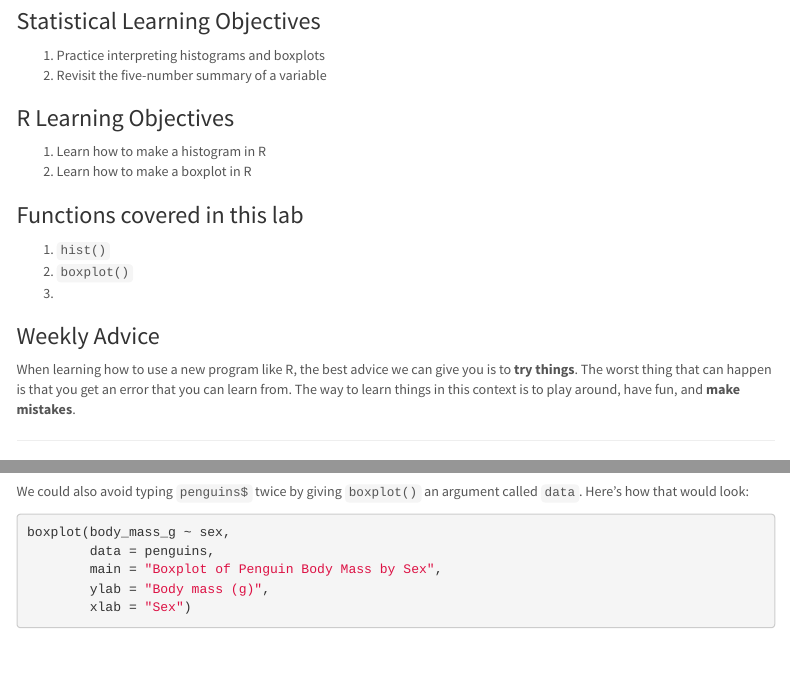
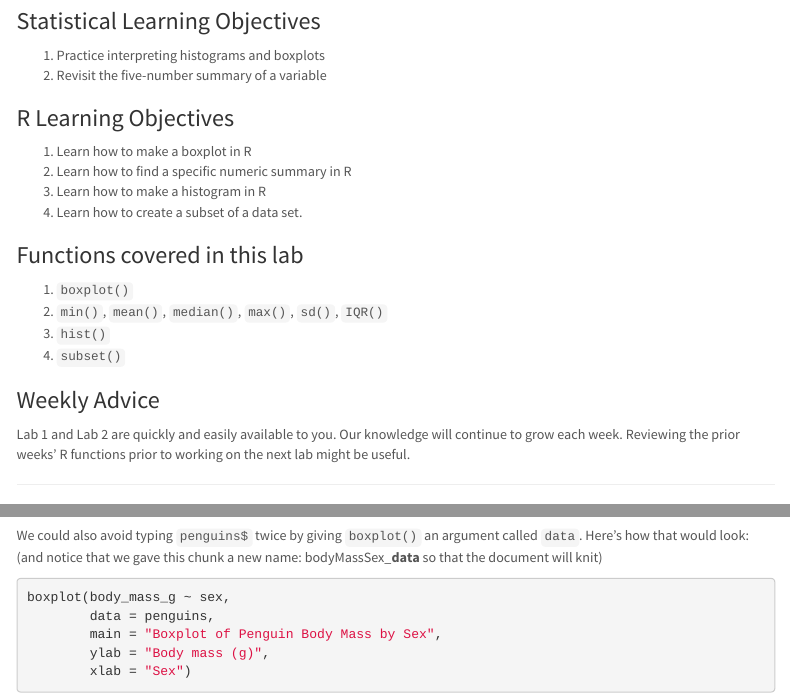
Before and after one commit to STATS250SBI/lab04-wn21, an R Markdown document (lab03report.Rmd): the page in a window 1100 px wide, from 190 px down, and a second part further down, joined at a grey line. Rendered offline with R 4.5, knitr and Pandoc, with nearby package versions; some code elsewhere in the file could not run offline; menus at the side of the page are left out.

Commit message:
Add files via upload

````diff
--- a/lab03report.Rmd
+++ b/lab03report.Rmd
@@ -21,16 +21,19 @@ knitr::opts_chunk$set(echo = TRUE)
 2. Revisit the five-number summary of a variable
 
 ### R Learning Objectives
+1. Learn how to make a boxplot in R
+1. Learn how to find a specific numeric summary in R
 1. Learn how to make a histogram in R
-2. Learn how to make a boxplot in R
+1. Learn how to create a subset of a data set.
 
 ### Functions covered in this lab
+1. `boxplot()`
+1. `min()`, `mean()`, `median()`, `max()`, `sd()`, `IQR()`
 1. `hist()`
-2. `boxplot()`
-3.
+1. `subset()`
 
 ### Weekly Advice
-When learning how to use a new program like R, the best advice we can give you is to **try things**. The worst thing that can happen is that you get an error that you can learn from. The way to learn things in this context is to play around, have fun, and **make mistakes**.
+Lab 1 and Lab 2 are quickly and easily available to you. Our knowledge will continue to grow each week. Reviewing the prior weeks' R functions prior to working on the next lab might be useful.
 
 <hr />
 
@@ -86,7 +89,7 @@ boxplot(penguins$body_mass_g ~ penguins$sex,
         xlab = "Sex")
 ```
 
-We could also avoid typing `penguins$` twice by giving `boxplot()` an argument called `data`. Here's how that would look:
+We could also avoid typing `penguins$` twice by giving `boxplot()` an argument called `data`. Here's how that would look: (and notice that we gave this chunk a new name: bodyMassSex_**data** so that the document will knit)
 
 ```{r bodyMassSex_data}
 boxplot(body_mass_g ~ sex,
````
Also changed, not shown: lab03report.Rmd (4 more changed lines).
